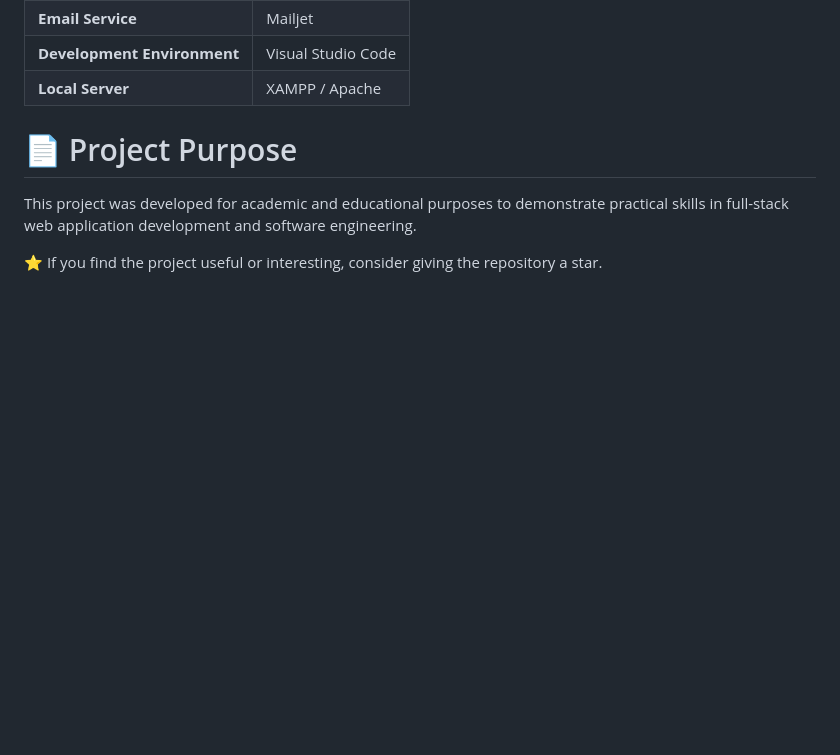
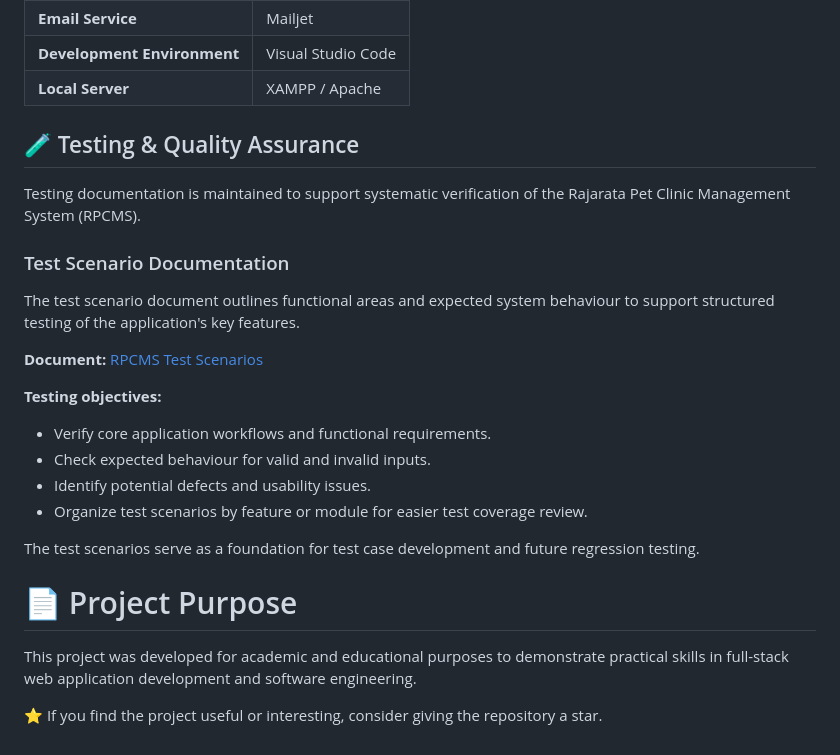
Before and after one commit to Nzala96/Rajarata-Pet-Clinic-Management-System, a Markdown page: README.md, the part around the change. GitHub-like rendering; blank space fills up the shorter version.

Commit message:
Add Testing & Quality Assurance section to README
Added testing and quality assurance section with objectives and documentation link.

```diff
--- a/README.md
+++ b/README.md
@@ -159,6 +159,23 @@ User / Practitioner enters symptoms
 | **Development Environment** | Visual Studio Code |
 | **Local Server**            | XAMPP / Apache     |
 
+## 🧪 Testing & Quality Assurance
+
+Testing documentation is maintained to support systematic verification of the Rajarata Pet Clinic Management System (RPCMS).
+
+### Test Scenario Documentation
+
+The test scenario document outlines functional areas and expected system behaviour to support structured testing of the application's key features.
+
+**Document:** [RPCMS Test Scenarios](./testing)
+
+**Testing objectives:**
+- Verify core application workflows and functional requirements.
+- Check expected behaviour for valid and invalid inputs.
+- Identify potential defects and usability issues.
+- Organize test scenarios by feature or module for easier test coverage review.
+
+The test scenarios serve as a foundation for test case development and future regression testing.
 
 # 📄 Project Purpose
 This project was developed for academic and educational purposes to demonstrate practical skills in full-stack web application development and software engineering.
```
